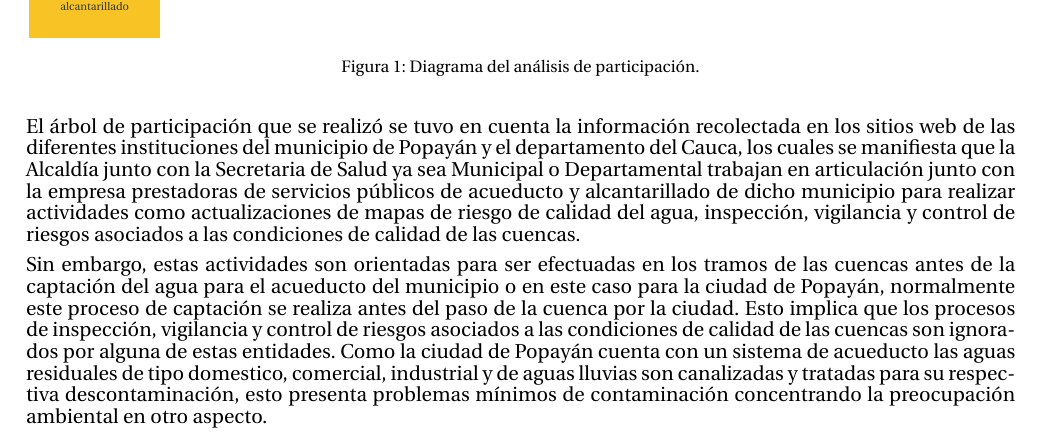
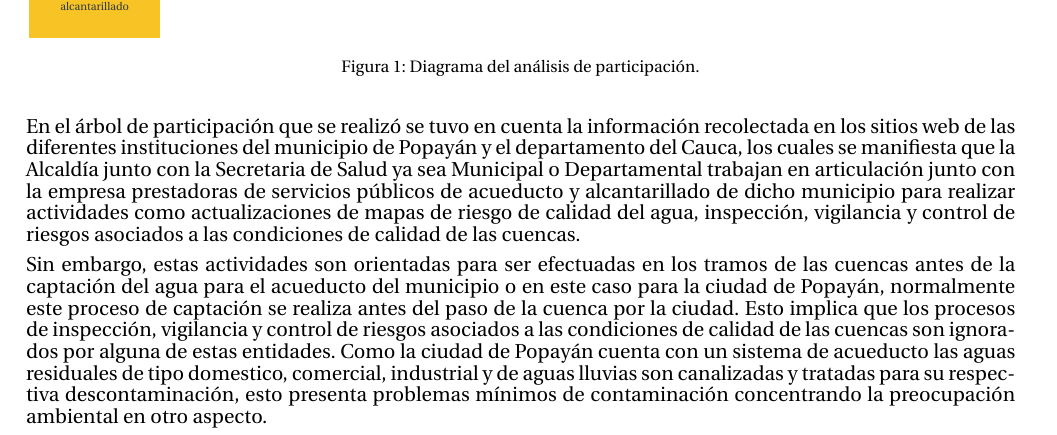
Before and after one commit to nicolaschicaiza/enfoque_marco_logico, a LaTeX document (Documentos LaTex/Enfoque de Marco Lógico/main.tex, which reads Documentos LaTex/Enfoque de Marco Lógico/codigofuente/analisisParticipacion.tex): part of page 2 of 5, cut so that both start at the same text. Compiled offline with pdfLaTeX.

Commit message:
Pequeño cambio en redacción del análisis de participación

```diff
--- a/Documentos LaTex/Enfoque de Marco Lógico/codigofuente/analisisParticipacion.tex
+++ b/Documentos LaTex/Enfoque de Marco Lógico/codigofuente/analisisParticipacion.tex
@@ -1,6 +1,6 @@
 \section{Análisis de Participación}
   \input{codigofuente/pgf/arbolParticipacion}
-  El árbol de participación que se realizó se tuvo en cuenta la información recolectada en los sitios web de las diferentes instituciones del municipio de Popayán y el departamento del Cauca, los cuales se manifiesta que la Alcaldía junto con la Secretaria de Salud ya sea Municipal o Departamental trabajan en articulación junto con la empresa prestadoras de servicios públicos de acueducto y alcantarillado de dicho municipio para realizar actividades como actualizaciones de mapas de riesgo de calidad del agua, inspección, vigilancia y control de riesgos asociados a las condiciones de calidad de las cuencas.
+  En el árbol de participación que se realizó se tuvo en cuenta la información recolectada en los sitios web de las diferentes instituciones del municipio de Popayán y el departamento del Cauca, los cuales se manifiesta que la Alcaldía junto con la Secretaria de Salud ya sea Municipal o Departamental trabajan en articulación junto con la empresa prestadoras de servicios públicos de acueducto y alcantarillado de dicho municipio para realizar actividades como actualizaciones de mapas de riesgo de calidad del agua, inspección, vigilancia y control de riesgos asociados a las condiciones de calidad de las cuencas.
 
   Sin embargo, estas actividades son orientadas para ser efectuadas en los tramos de las cuencas antes de la captación del agua para el acueducto del municipio o en este caso para la ciudad de Popayán, normalmente este proceso de captación se realiza antes del paso de la cuenca por la ciudad. Esto implica que los procesos de inspección, vigilancia y control de riesgos asociados a las condiciones de calidad de las cuencas son ignorados por alguna de estas entidades. Como la ciudad de Popayán cuenta con un sistema de acueducto las aguas residuales de tipo domestico, comercial, industrial y de aguas lluvias son canalizadas y tratadas para su respectiva descontaminación, esto presenta problemas mínimos de contaminación concentrando la preocupación ambiental en otro aspecto.
 
```
Also changed, not shown: Documentos LaTex/Enfoque de Marco Lógico/main.pdf, 2 other files.
